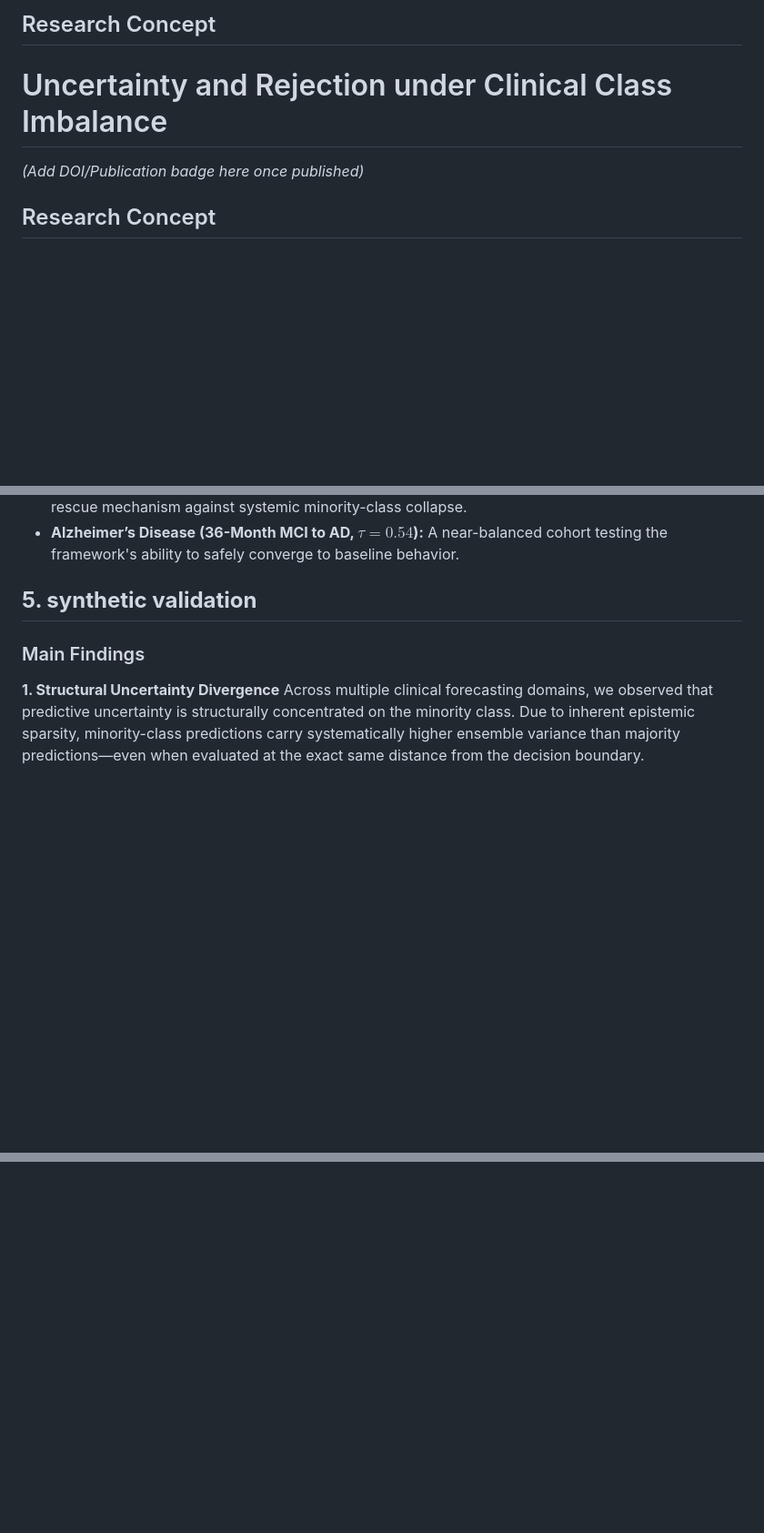
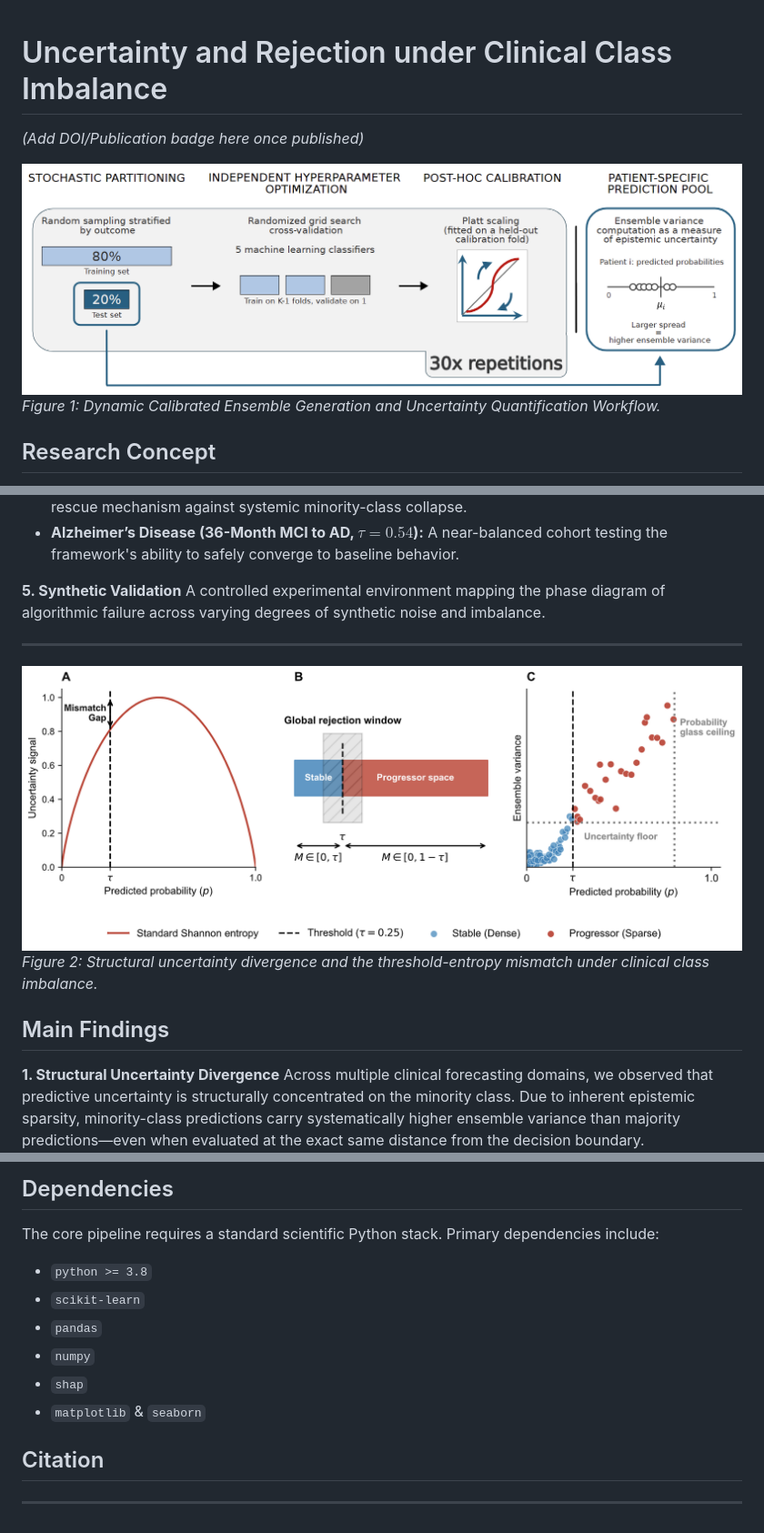
Before and after one commit to endrwalter/uncertainty_ml, a Markdown page: readme.md, 3 parts joined by grey strips. Shown at 91% size. Rendered like a GitHub page; pictures changed too: figures/readme/method.png (added), figures/readme/vulnerabilities.png (added); blank space fills up the shorter version.

```diff
--- a/readme.md
+++ b/readme.md
@@ -1,7 +1,9 @@
-## Research Concept
 # Uncertainty and Rejection under Clinical Class Imbalance
 
 *(Add DOI/Publication badge here once published)*
+
+![Workflow Methodology](./figures/readme/method.png)
+*Figure 1: Dynamic Calibrated Ensemble Generation and Uncertainty Quantification Workflow.*
 
 ## Research Concept
 Standard machine learning evaluation assumes predictive uncertainty can be thresholded independently of a dataset's class prior. In clinical practice, this assumption fails catastrophically. To safely translate predictive models into actionable Clinical Decision Support Systems (CDSS) without abandoning high-risk minority patients, we implemented the following workflow:
@@ -24,10 +26,15 @@ To ensure the pipeline is robust across varying degrees of biological noise and
 * **Multiple Sclerosis (PIRA, $\tau=0.13$):** A severely imbalanced cohort testing CCR as a mandatory rescue mechanism against systemic minority-class collapse.
 * **Alzheimer’s Disease (36-Month MCI to AD, $\tau=0.54$):** A near-balanced cohort testing the framework's ability to safely converge to baseline behavior.
 
-**5. synthetic validation**
+**5. Synthetic Validation**
+A controlled experimental environment mapping the phase diagram of algorithmic failure across varying degrees of synthetic noise and imbalance.
+
 ---
 
-### Main Findings
+![Vulnerabilities under Imbalance](./figures/readme/vulnerabilities.png)
+*Figure 2: Structural uncertainty divergence and the threshold-entropy mismatch under clinical class imbalance.*
+
+## Main Findings
 
 **1. Structural Uncertainty Divergence**
 Across multiple clinical forecasting domains, we observed that predictive uncertainty is structurally concentrated on the minority class. Due to inherent epistemic sparsity, minority-class predictions carry systematically higher ensemble variance than majority predictions—even when evaluated at the exact same distance from the decision boundary.
@@ -81,0 +202,13 @@ The codebase is organized into modular directories handling the core classificat
+## Dependencies
+
+The core pipeline requires a standard scientific Python stack. Primary dependencies include:
+* `python >= 3.8`
+* `scikit-learn`
+* `pandas`
+* `numpy`
+* `shap`
+* `matplotlib` & `seaborn`
+
+## Citation
+
+---
```
Also changed, not shown: other parts of readme.md (+113 -0 lines).
